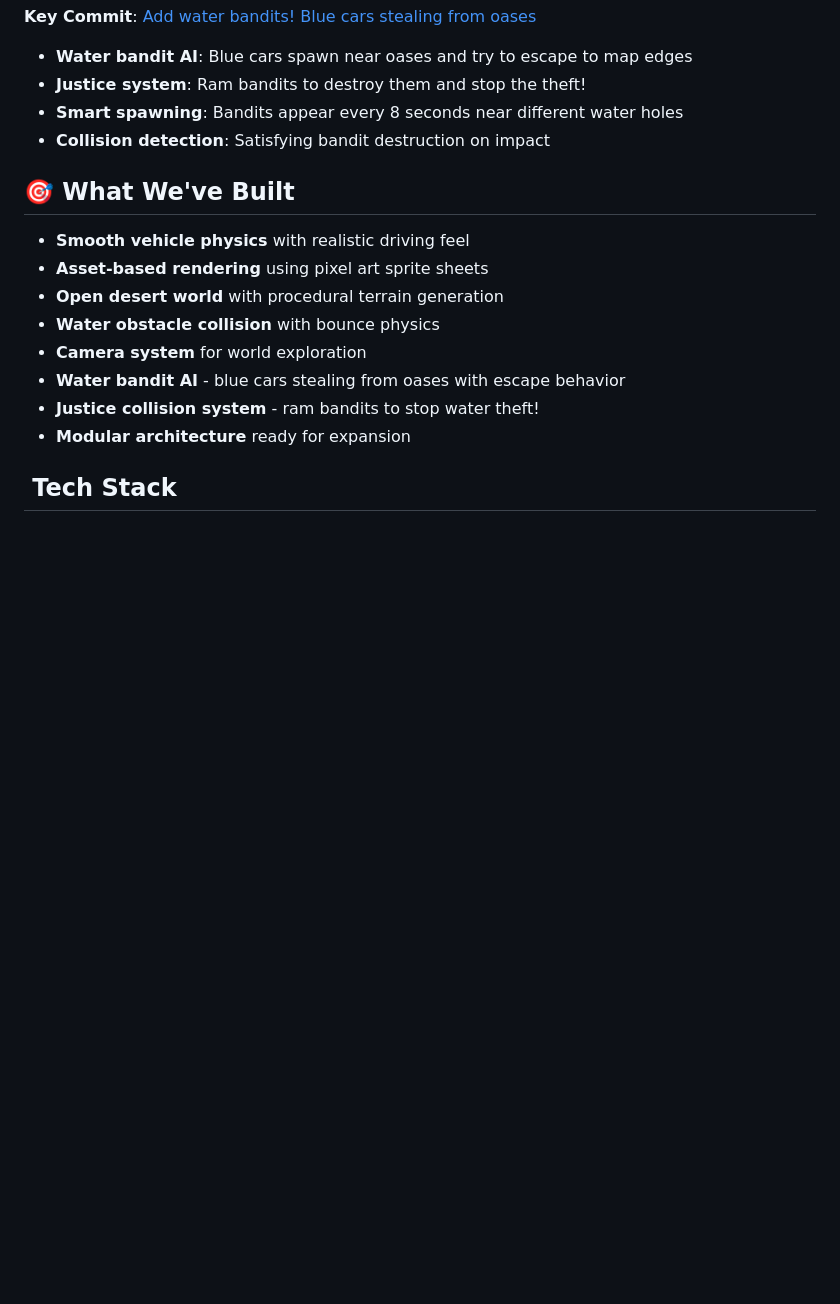
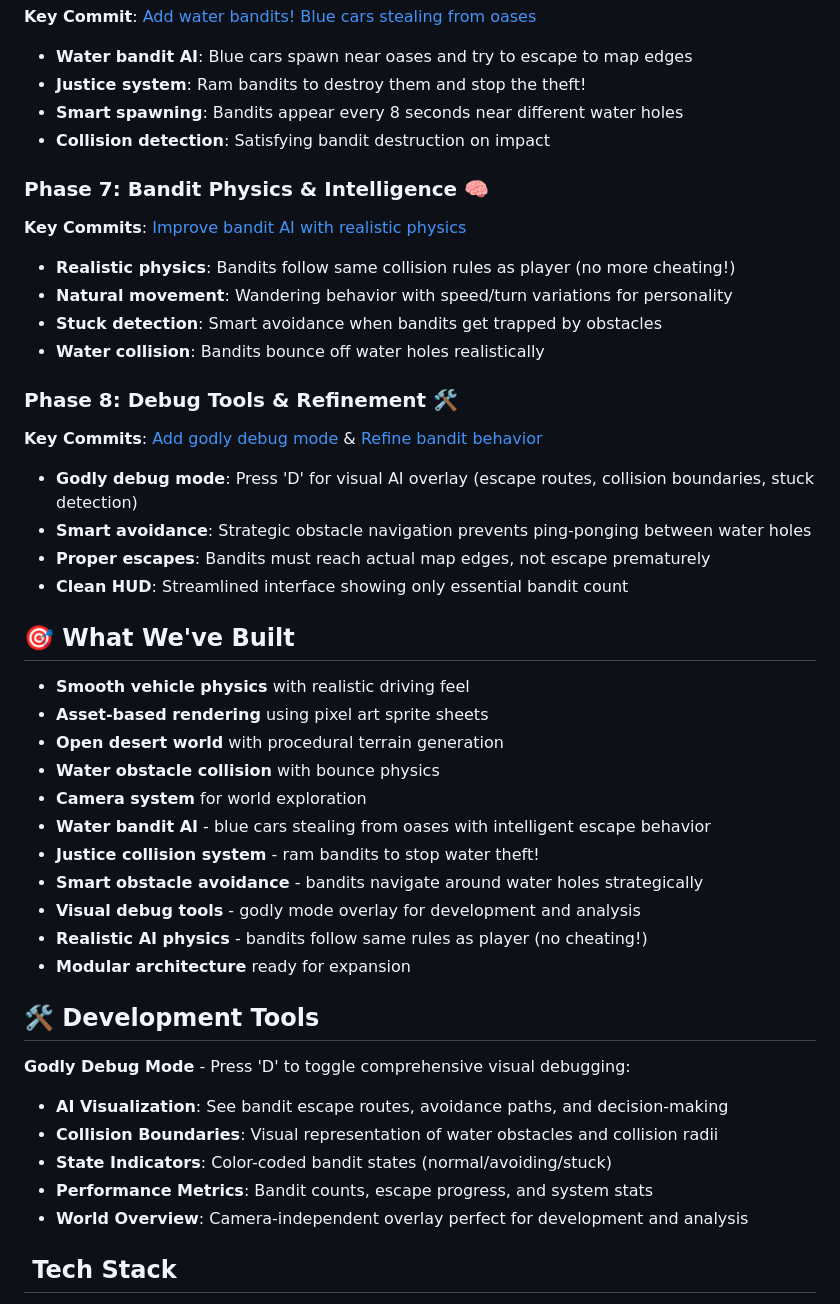
Before and after one commit to rranshous/raceon, a Markdown page: README.md, the part around the change. GitHub-like rendering; blank space fills up the shorter version.

Commit message:
update readme journey

```diff
--- a/README.md
+++ b/README.md
@@ -41,6 +41,20 @@ A browser-based combat racing game inspired by Rock 'n Roll Racing, built with T
 - **Smart spawning**: Bandits appear every 8 seconds near different water holes
 - **Collision detection**: Satisfying bandit destruction on impact
 
+### Phase 7: Bandit Physics & Intelligence 🧠
+**Key Commits**: [Improve bandit AI with realistic physics](https://github.com/rranshous/raceon/commit/latest)
+- **Realistic physics**: Bandits follow same collision rules as player (no more cheating!)
+- **Natural movement**: Wandering behavior with speed/turn variations for personality
+- **Stuck detection**: Smart avoidance when bandits get trapped by obstacles
+- **Water collision**: Bandits bounce off water holes realistically
+
+### Phase 8: Debug Tools & Refinement 🛠️
+**Key Commits**: [Add godly debug mode](https://github.com/rranshous/raceon/commit/latest) & [Refine bandit behavior](https://github.com/rranshous/raceon/commit/latest)
+- **Godly debug mode**: Press 'D' for visual AI overlay (escape routes, collision boundaries, stuck detection)
+- **Smart avoidance**: Strategic obstacle navigation prevents ping-ponging between water holes
+- **Proper escapes**: Bandits must reach actual map edges, not escape prematurely
+- **Clean HUD**: Streamlined interface showing only essential bandit count
+
 ## 🎯 What We've Built
 
 - **Smooth vehicle physics** with realistic driving feel
@@ -48,9 +62,21 @@ A browser-based combat racing game inspired by Rock 'n Roll Racing, built with T
 - **Open desert world** with procedural terrain generation
 - **Water obstacle collision** with bounce physics
 - **Camera system** for world exploration
-- **Water bandit AI** - blue cars stealing from oases with escape behavior
+- **Water bandit AI** - blue cars stealing from oases with intelligent escape behavior
 - **Justice collision system** - ram bandits to stop water theft!
+- **Smart obstacle avoidance** - bandits navigate around water holes strategically
+- **Visual debug tools** - godly mode overlay for development and analysis
+- **Realistic AI physics** - bandits follow same rules as player (no cheating!)
 - **Modular architecture** ready for expansion
+
+## 🛠️ Development Tools
+
+**Godly Debug Mode** - Press 'D' to toggle comprehensive visual debugging:
+- **AI Visualization**: See bandit escape routes, avoidance paths, and decision-making
+- **Collision Boundaries**: Visual representation of water obstacles and collision radii
+- **State Indicators**: Color-coded bandit states (normal/avoiding/stuck)
+- **Performance Metrics**: Bandit counts, escape progress, and system stats
+- **World Overview**: Camera-independent overlay perfect for development and analysis
 
 ## ️ Tech Stack
 
```
